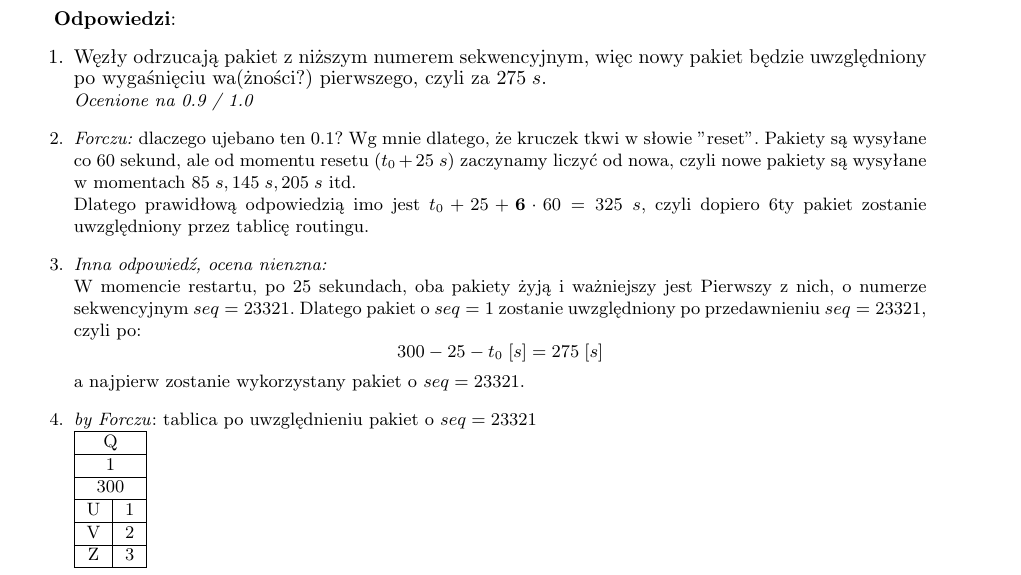
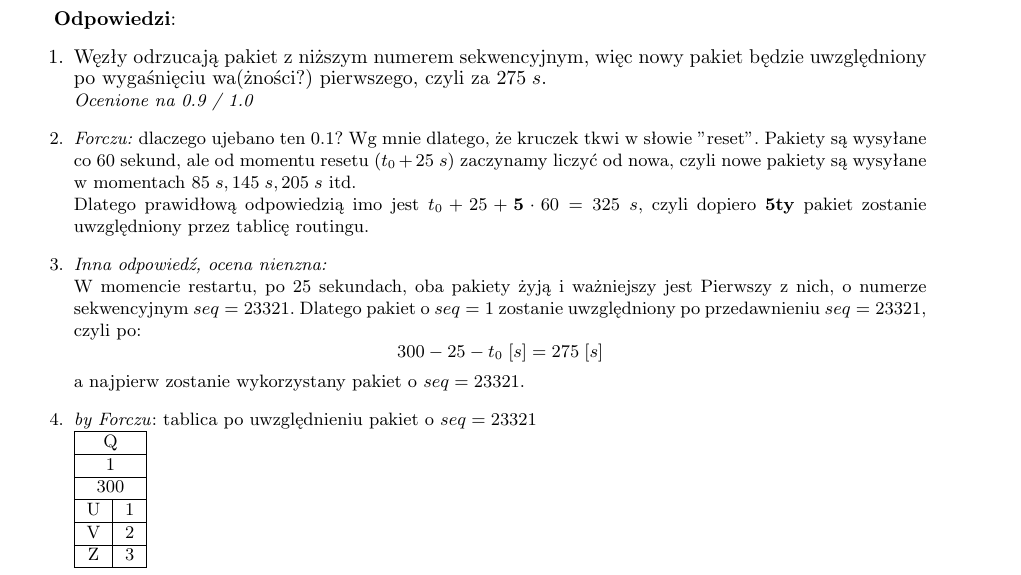
Before and after one commit to Forczu/Sieci-Komputerowe-Ultimate, a LaTeX document (sk_ultimate.tex, which reads tex/sk_zadania.tex): part of page 49 of 67, cut so that both start at the same text. Compiled offline with pdfLaTeX.

Commit message:
istotna poprawka w zadaniu 4.3

```diff
--- a/tex/sk_zadania.tex
+++ b/tex/sk_zadania.tex
@@ -212,7 +212,7 @@
 				\item Węzły odrzucają pakiet z niższym numerem sekwencyjnym, więc nowy pakiet będzie uwzględniony po wygaśnięciu wa(żności?) pierwszego, czyli za $ 275\;s $.\\
 				\small{ \emph{Ocenione na 0.9 / 1.0}}
 				\item \small{ \emph{Forczu:}} dlaczego ujebano ten 0.1? Wg mnie dlatego, że kruczek tkwi w słowie "reset". Pakiety są wysyłane co 60 sekund, ale od momentu resetu ($ t_0+25\;s $) zaczynamy liczyć od nowa, czyli nowe pakiety są wysyłane w momentach $ 85\;s, 145\;s, 205\;s $ itd.\\
-				Dlatego prawidłową odpowiedzią imo jest $ t_0+25+\textbf{6}\cdot{60}=325\;s $, czyli dopiero 6ty pakiet zostanie uwzględniony przez tablicę routingu.
+				Dlatego prawidłową odpowiedzią imo jest $ t_0+25+\textbf{5}\cdot{60}=325\;s $, czyli dopiero \textbf{5ty} pakiet zostanie uwzględniony przez tablicę routingu.
 				\item \small{ \emph{Inna odpowiedź, ocena nienzna:}}\\
 				W momencie restartu, po 25 sekundach, oba pakiety żyją i ważniejszy jest Pierwszy z nich, o numerze sekwencyjnym $ seq=23321 $. Dlatego pakiet o $ seq=1 $ zostanie uwzględniony po przedawnieniu $ seq=23321 $, czyli po:
 				$$ 300 - 25 - t_0\;[s]= 275\;[s] $$
```
Also changed, not shown: 2 other files.
